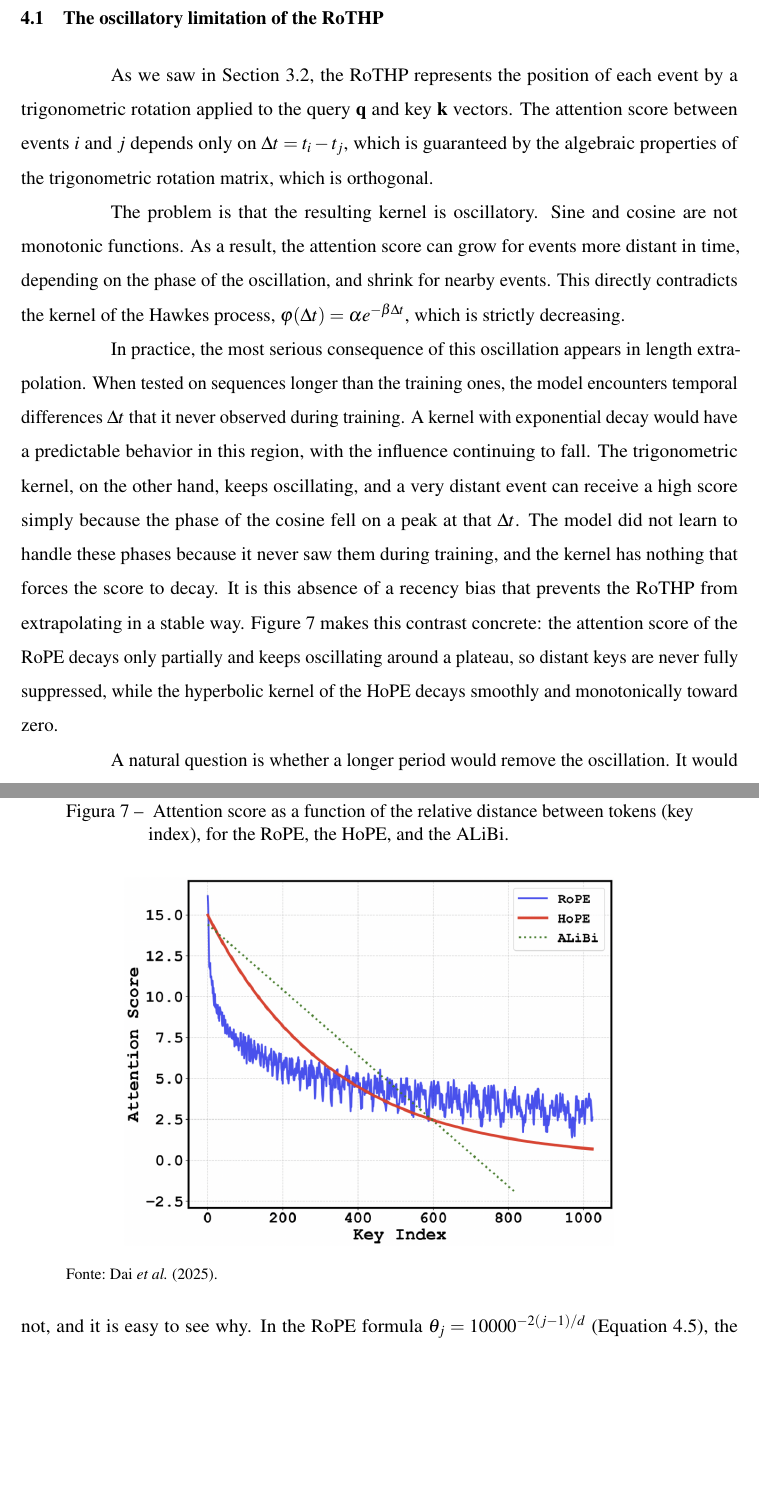
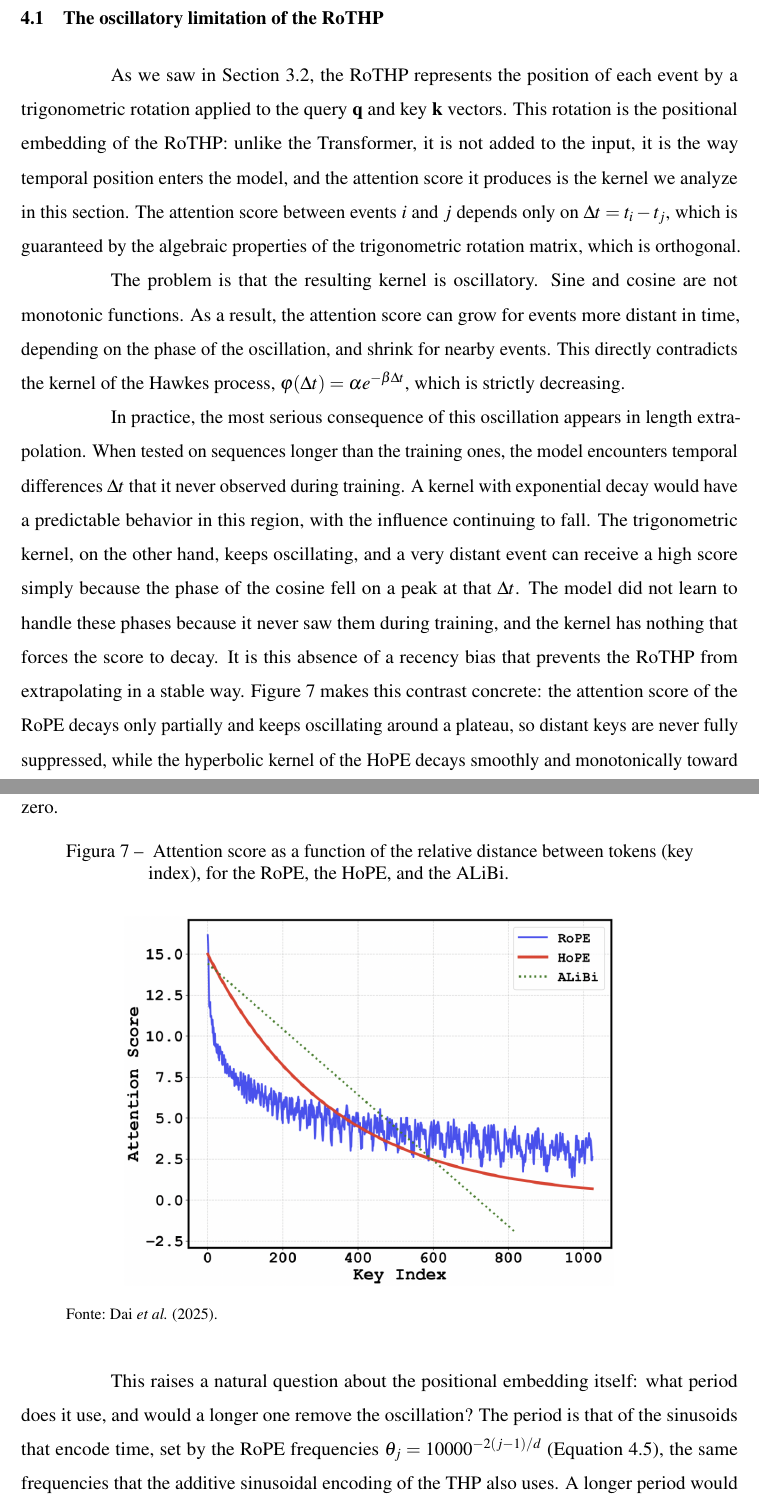
Before and after one commit to hugoramos/ufc-easytpp, a LaTeX thesis (documento.tex, which reads 1-pre-textuais/lista-de-abreviaturas-e-siglas.tex, 2-textuais/4-metodologia.tex): two parts of pages 37 and 38 of 69, joined at a grey line, cut so that both start at the same text, the shorter picture padded with empty space. Compiled offline with pdfLaTeX.

Commit message:
dissertação: reaplica item 4 (positional embedding) e restaura item 1 (siglas)
- Item 4: Seç. 4.1 explicita que a rotação do RoTHP É o positional embedding
  e responde 'qual período' nos termos da banca (frequências θ_j, compartilhadas
  com o encoding aditivo do THP); período grande não remove a oscilação
- Item 1: restaura nomes completos de RoTHP/HoTHP na lista de siglas, revertidos
  sem intenção na sincronização com o Overleaf

Co-Authored-By: Claude Opus 4.8 (1M context) <noreply@anthropic.com>

```diff
--- a/1-pre-textuais/lista-de-abreviaturas-e-siglas.tex
+++ b/1-pre-textuais/lista-de-abreviaturas-e-siglas.tex
@@ -4,8 +4,8 @@
 \newacronym{NHP}{NHP}{\textit{Neural Hawkes Process}}
 \newacronym{THP}{THP}{\textit{Transformer Hawkes Process}}
 \newacronym{NLL}{NLL}{\textit{Negative Log-Likelihood}}
-\newacronym{RoTHP}{RoTHP}{\textit{Rotary Transformer Hawkes Process}}
-\newacronym{HoTHP}{HoTHP}{\textit{Hyperbolic Transformer Hawkes Process}}
+\newacronym{RoTHP}{RoTHP}{\textit{Rotary Position Embedding-based Transformer Hawkes Process}}
+\newacronym{HoTHP}{HoTHP}{\textit{Hyperbolic Rotary Position Embedding-based Transformer Hawkes Process}}
 \newacronym{RoPE}{RoPE}{\textit{Rotary Position Embedding}}
 \newacronym{HoPE}{HoPE}{\textit{Hyperbolic Rotary Positional Encoding for Stable Long-Range  Dependency Modeling in Large Language Models}}
 \newacronym{ALiBi}{ALiBi}{\textit{Attention with Linear Biases}}
--- a/2-textuais/4-metodologia.tex
+++ b/2-textuais/4-metodologia.tex
@@ -6,7 +6,7 @@ The HoTHP (\textit{Hyperbolic Rotary Position Embedding-based Transformer Hawkes
 \section{The oscillatory limitation of the RoTHP}
 \label{sec:limitacao-rothp}
 
-As we saw in Section \ref{sec:rothp}, the RoTHP represents the position of each event by a trigonometric rotation applied to the query $\mathbf{q}$ and key $\mathbf{k}$ vectors. The attention score between events $i$ and $j$ depends only on $\Delta t = t_i - t_j$, which is guaranteed by the algebraic properties of the trigonometric rotation matrix, which is orthogonal.
+As we saw in Section \ref{sec:rothp}, the RoTHP represents the position of each event by a trigonometric rotation applied to the query $\mathbf{q}$ and key $\mathbf{k}$ vectors. This rotation is the positional embedding of the RoTHP: unlike the Transformer, it is not added to the input, it is the way temporal position enters the model, and the attention score it produces is the kernel we analyze in this section. The attention score between events $i$ and $j$ depends only on $\Delta t = t_i - t_j$, which is guaranteed by the algebraic properties of the trigonometric rotation matrix, which is orthogonal.
 
 The problem is that the resulting kernel is oscillatory. Sine and cosine are not monotonic functions. As a result, the attention score can grow for events more distant in time, depending on the phase of the oscillation, and shrink for nearby events. This directly contradicts the kernel of the Hawkes process, $\varphi(\Delta t) = \alpha e^{-\beta \Delta t}$, which is strictly decreasing.
 
@@ -23,7 +23,7 @@ In practice, the most serious consequence of this oscillation appears in length
     }
 \end{figure}
 
-A natural question is whether a longer period would remove the oscillation. It would not, and it is easy to see why. In the RoPE formula $\theta_j = 10000^{-2(j-1)/d}$ (Equation~\ref{eq:frequencias-theta}), the fastest component is $\theta_1 = 1$, so its period is $2\pi \approx 6{,}28$. This value never changes, because the exponent for $j = 1$ is zero and $\theta_1$ does not depend on the base $10000$. After the normalization of Equation~\ref{eq:normalizacao-temporal}, the average gap between events is about $1$, so a sequence covers tens of events in training and a few hundred in extrapolation, far more than $6{,}28$. The cosine then completes many cycles over a single sequence, so the oscillation is strong, not a small detail.
+This raises a natural question about the positional embedding itself: what period does it use, and would a longer one remove the oscillation? The period is that of the sinusoids that encode time, set by the RoPE frequencies $\theta_j = 10000^{-2(j-1)/d}$ (Equation~\ref{eq:frequencias-theta}), the same frequencies that the additive sinusoidal encoding of the THP also uses. A longer period would not remove the oscillation, and it is easy to see why: the fastest component is $\theta_1 = 1$, so its period is $2\pi \approx 6{,}28$, and this value never changes, because the exponent for $j = 1$ is zero and $\theta_1$ does not depend on the base $10000$. After the normalization of Equation~\ref{eq:normalizacao-temporal}, the average gap between events is about $1$, so a sequence covers tens of events in training and a few hundred in extrapolation, far more than $6{,}28$. The cosine then completes many cycles over a single sequence, so the oscillation is strong, not a small detail.
 
 Changing the base does not help either. A larger base only shrinks the other frequencies and leaves $\theta_1 = 1$ untouched, so the shortest period stays at $2\pi$. And if we forced $\theta_1$ to be small enough to stretch the period past the longest distance seen in extrapolation (about $500$), the kernel would become almost flat over the training sequences and could no longer tell nearby events from distant ones. In short, a longer period removes the oscillation but throws away the temporal resolution. The HoTHP avoids this trade-off: its decay is monotonic by construction ($\theta' > \max_j \theta_j$, Section~\ref{sec:decaimento-theta-prime}), with no period to tune.
 
```
